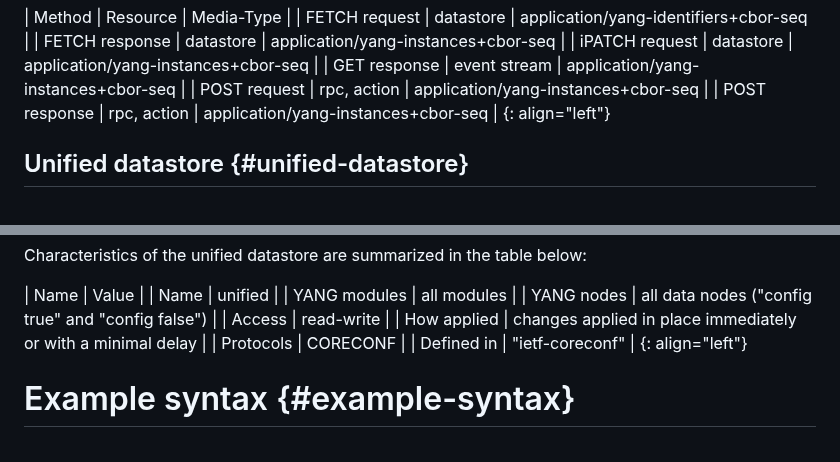
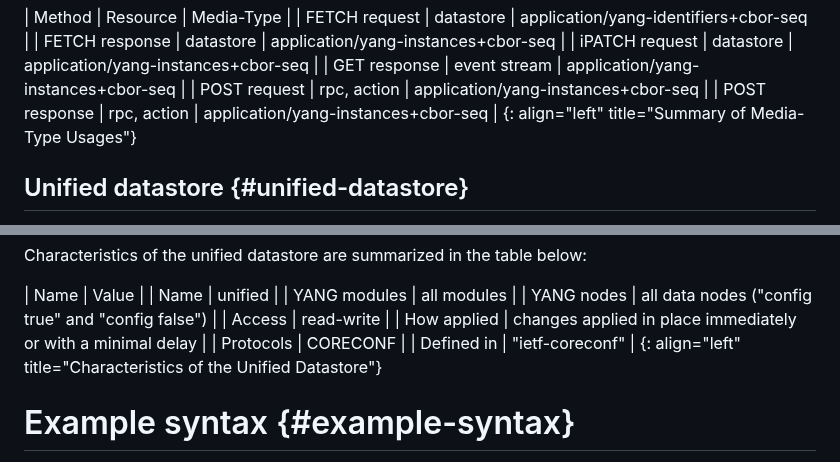
Before and after one commit to core-wg/comi, a Markdown page: draft-ietf-core-comi.md, 2 parts joined by grey strips. Rendered like a GitHub page.

Commit message:
Add table captions

```diff
--- a/draft-ietf-core-comi.md
+++ b/draft-ietf-core-comi.md
@@ -351,7 +351,7 @@ The different Media-Type usages are summarized in the table below:
 | GET response   | event stream | application/yang-instances+cbor-seq   |
 | POST request   | rpc, action  | application/yang-instances+cbor-seq   |
 | POST response  | rpc, action  | application/yang-instances+cbor-seq   |
-{: align="left"}
+{: align="left" title="Summary of Media-Type Usages"}
 
 ## Unified datastore {#unified-datastore}
 
@@ -369,7 +369,7 @@ Characteristics of the unified datastore are summarized in the table below:
 | How applied   | changes applied in place immediately or with a minimal delay  |
 | Protocols     | CORECONF                                              |
 | Defined in    | "ietf-coreconf"                                       |
-{: align="left"}
+{: align="left" title="Characteristics of the Unified Datastore"}
 
 # Example syntax {#example-syntax}
 
```
